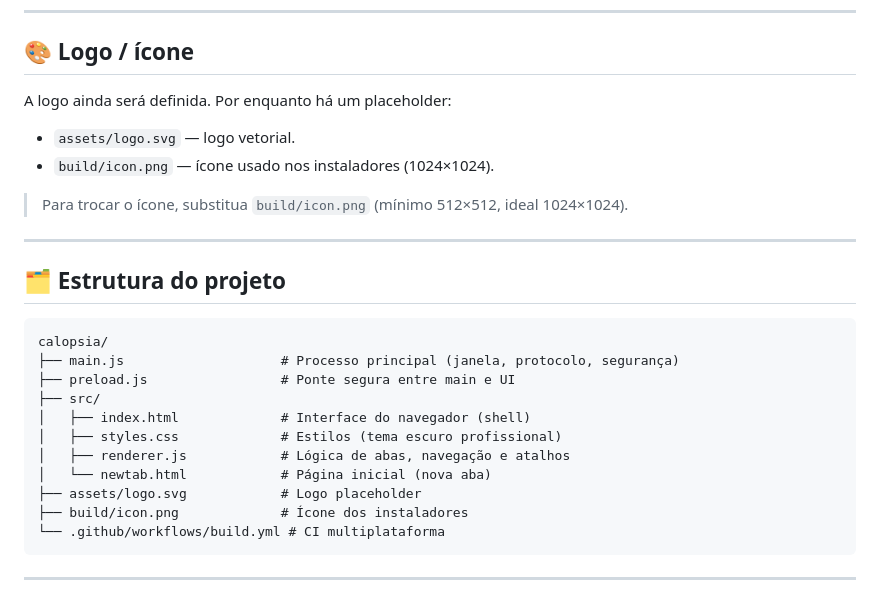
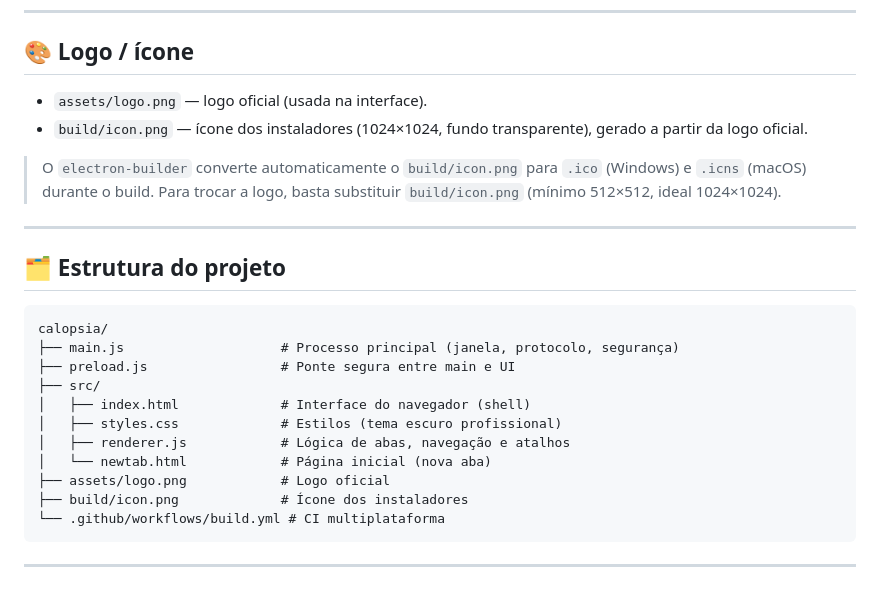
Before and after one commit to Pedro21062014/CALOPSIA, a Markdown page: README.md, the part around the change. Rendered like a GitHub page.

Commit message:
feat: adiciona logo oficial do CALOPSIA
- build/icon.png (1024x1024) gerado a partir da logo
- assets/logo.png para uso na interface
- identidade visual atualizada (titlebar + página inicial)

````diff
--- a/README.md
+++ b/README.md
@@ -57,12 +57,12 @@ Os instaladores ficam disponíveis como *artifacts* do workflow.
 
 ## 🎨 Logo / ícone
 
-A logo ainda será definida. Por enquanto há um placeholder:
+- `assets/logo.png` — logo oficial (usada na interface).
+- `build/icon.png` — ícone dos instaladores (1024×1024, fundo transparente), gerado a partir da logo oficial.
 
-- `assets/logo.svg` — logo vetorial.
-- `build/icon.png` — ícone usado nos instaladores (1024×1024).
-
-> Para trocar o ícone, substitua `build/icon.png` (mínimo 512×512, ideal 1024×1024).
+> O `electron-builder` converte automaticamente o `build/icon.png` para
+> `.ico` (Windows) e `.icns` (macOS) durante o build. Para trocar a logo,
+> basta substituir `build/icon.png` (mínimo 512×512, ideal 1024×1024).
 
 ---
 
@@ -77,7 +77,7 @@ calopsia/
 │   ├── styles.css             # Estilos (tema escuro profissional)
 │   ├── renderer.js            # Lógica de abas, navegação e atalhos
 │   └── newtab.html            # Página inicial (nova aba)
-├── assets/logo.svg            # Logo placeholder
+├── assets/logo.png            # Logo oficial
 ├── build/icon.png             # Ícone dos instaladores
 └── .github/workflows/build.yml # CI multiplataforma
 ```
````
Also changed, not shown: assets/logo.png (added), build/icon.png, 4 other files.
